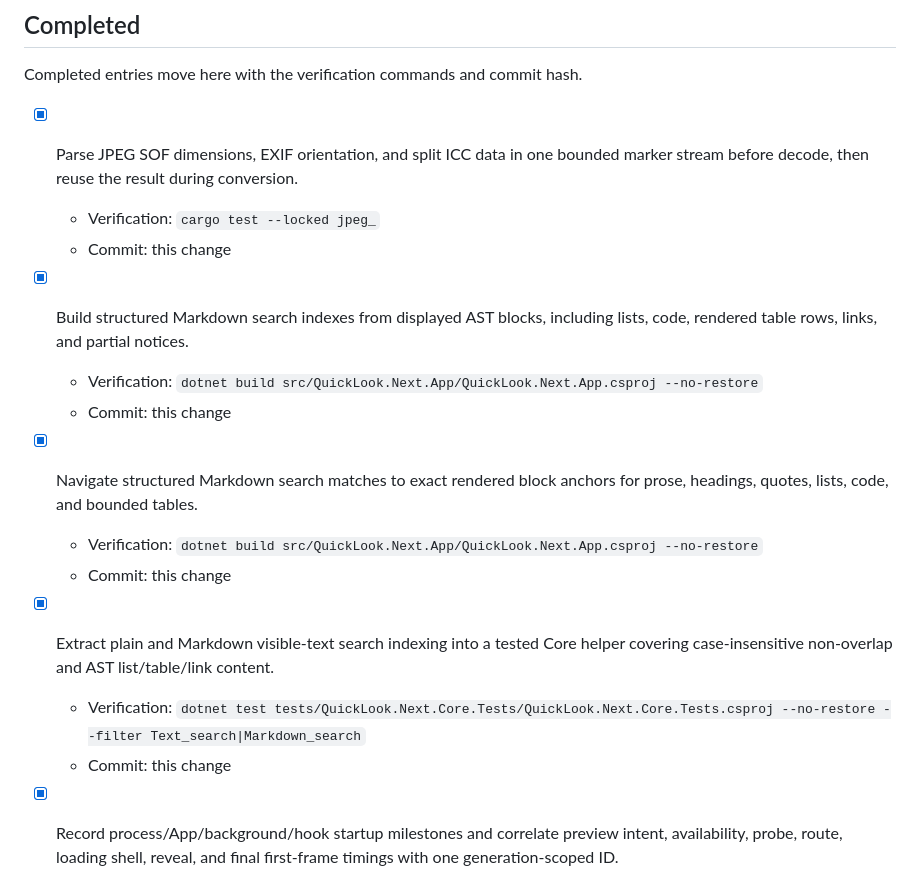
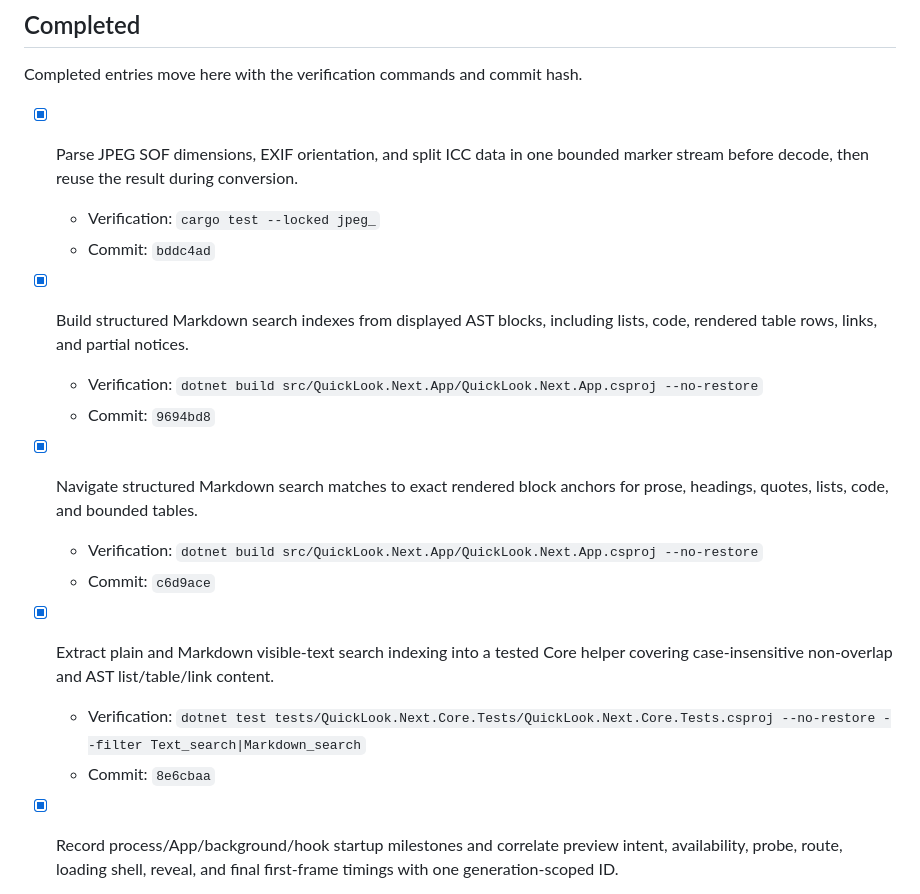
Before and after one commit to SherlockChiang/QuickLook.Next, a Markdown page: docs/implementation-todo.md, the part around the change. Rendered like a GitHub page.

Commit message:
docs: record JPEG and search commits

```diff
--- a/docs/implementation-todo.md
+++ b/docs/implementation-todo.md
@@ -57,19 +57,19 @@ Completed entries move here with the verification commands and commit hash.
 - [x] Parse JPEG SOF dimensions, EXIF orientation, and split ICC data in one
   bounded marker stream before decode, then reuse the result during conversion.
   - Verification: `cargo test --locked jpeg_`
-  - Commit: this change
+  - Commit: `bddc4ad`
 - [x] Build structured Markdown search indexes from displayed AST blocks,
   including lists, code, rendered table rows, links, and partial notices.
   - Verification: `dotnet build src/QuickLook.Next.App/QuickLook.Next.App.csproj --no-restore`
-  - Commit: this change
+  - Commit: `9694bd8`
 - [x] Navigate structured Markdown search matches to exact rendered block
   anchors for prose, headings, quotes, lists, code, and bounded tables.
   - Verification: `dotnet build src/QuickLook.Next.App/QuickLook.Next.App.csproj --no-restore`
-  - Commit: this change
+  - Commit: `c6d9ace`
 - [x] Extract plain and Markdown visible-text search indexing into a tested Core
   helper covering case-insensitive non-overlap and AST list/table/link content.
   - Verification: `dotnet test tests/QuickLook.Next.Core.Tests/QuickLook.Next.Core.Tests.csproj --no-restore --filter Text_search|Markdown_search`
-  - Commit: this change
+  - Commit: `8e6cbaa`
 
 - [x] Record process/App/background/hook startup milestones and correlate preview
   intent, availability, probe, route, loading shell, reveal, and final first-frame
```
